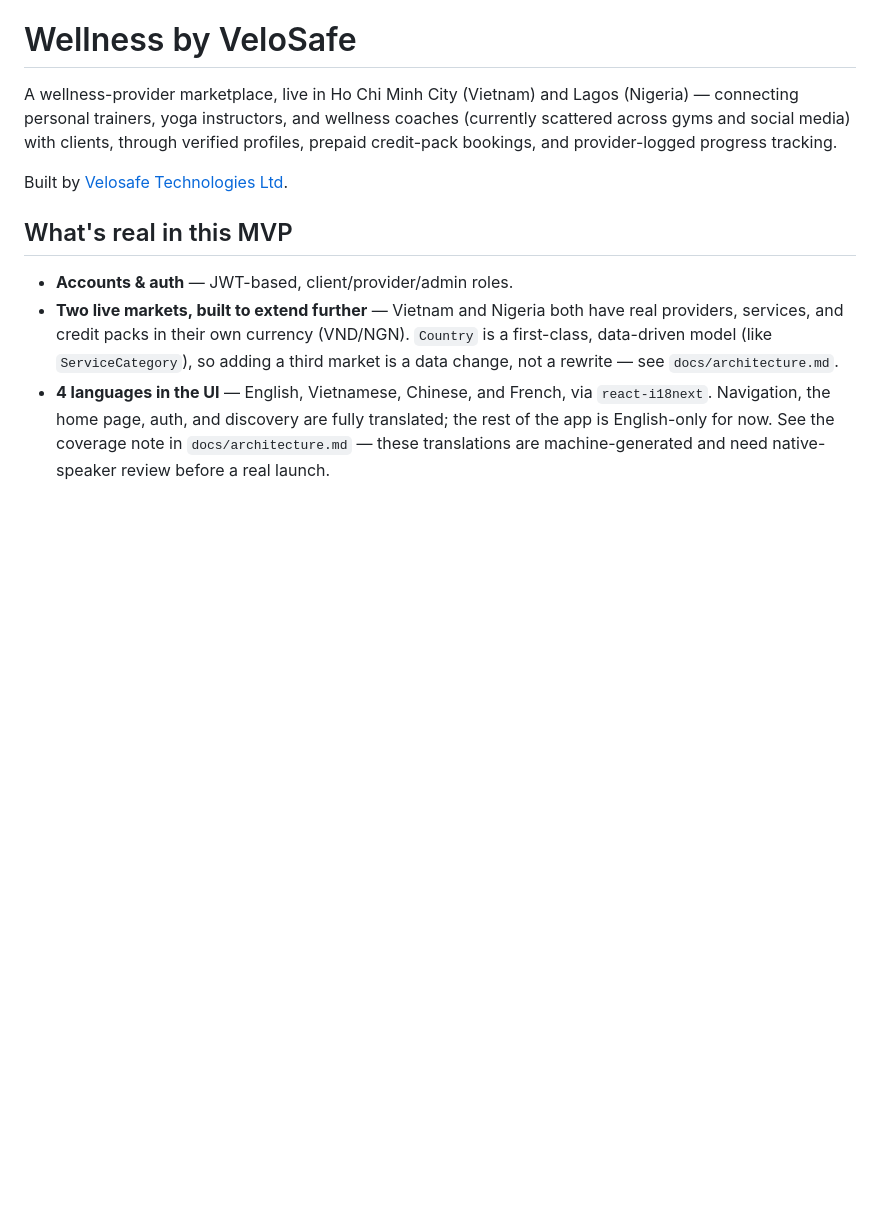
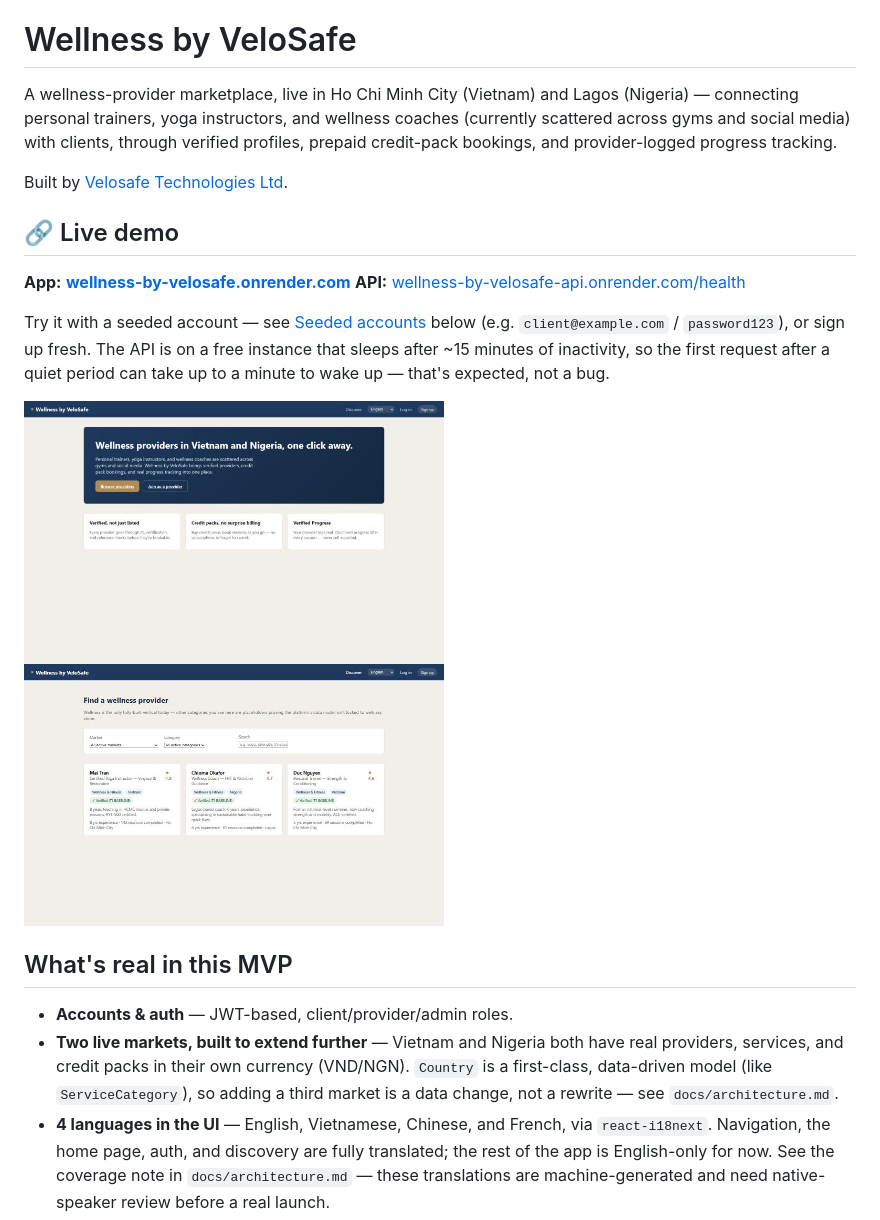
Before and after one commit to Jeremiah-N-Erue/wellness-by-velosafe, a Markdown page: README.md, the part around the change. Drawn GitHub-style; pictures changed too: docs/screenshots/discover.jpg (added), docs/screenshots/homepage.jpg (added); blank space fills up the shorter version.

Commit message:
Add live demo links and screenshots to README
Anyone landing on the repo page previously had no way to see or try the product without running it locally. Adds the live app/API URLs up top plus two screenshots (landing page, provider discovery) so the project reads as a finished, running product rather than just source code.

Co-Authored-By: Claude Sonnet 5 <noreply@anthropic.com>
Claude-Session: https://claude.ai/code/session_01G8j7H5FB8jbT6cGxgPnYBd

```diff
--- a/README.md
+++ b/README.md
@@ -6,6 +6,21 @@ across gyms and social media) with clients, through verified profiles, prepaid c
 bookings, and provider-logged progress tracking.
 
 Built by [Velosafe Technologies Ltd](https://github.com/).
+
+## 🔗 Live demo
+
+**App:** **[wellness-by-velosafe.onrender.com](https://wellness-by-velosafe.onrender.com)**
+**API:** [wellness-by-velosafe-api.onrender.com/health](https://wellness-by-velosafe-api.onrender.com/health)
+
+Try it with a seeded account — see [Seeded accounts](#seeded-accounts-password-password123-for-all) below
+(e.g. `client@example.com` / `password123`), or sign up fresh. The API is on a free instance
+that sleeps after ~15 minutes of inactivity, so the first request after a quiet period can
+take up to a minute to wake up — that's expected, not a bug.
+
+<p>
+  <img src="docs/screenshots/homepage.jpg" alt="Wellness by VeloSafe landing page" width="420" />
+  <img src="docs/screenshots/discover.jpg" alt="Provider discovery page with verified providers in Vietnam and Nigeria" width="420" />
+</p>
 
 ## What's real in this MVP
 
```
